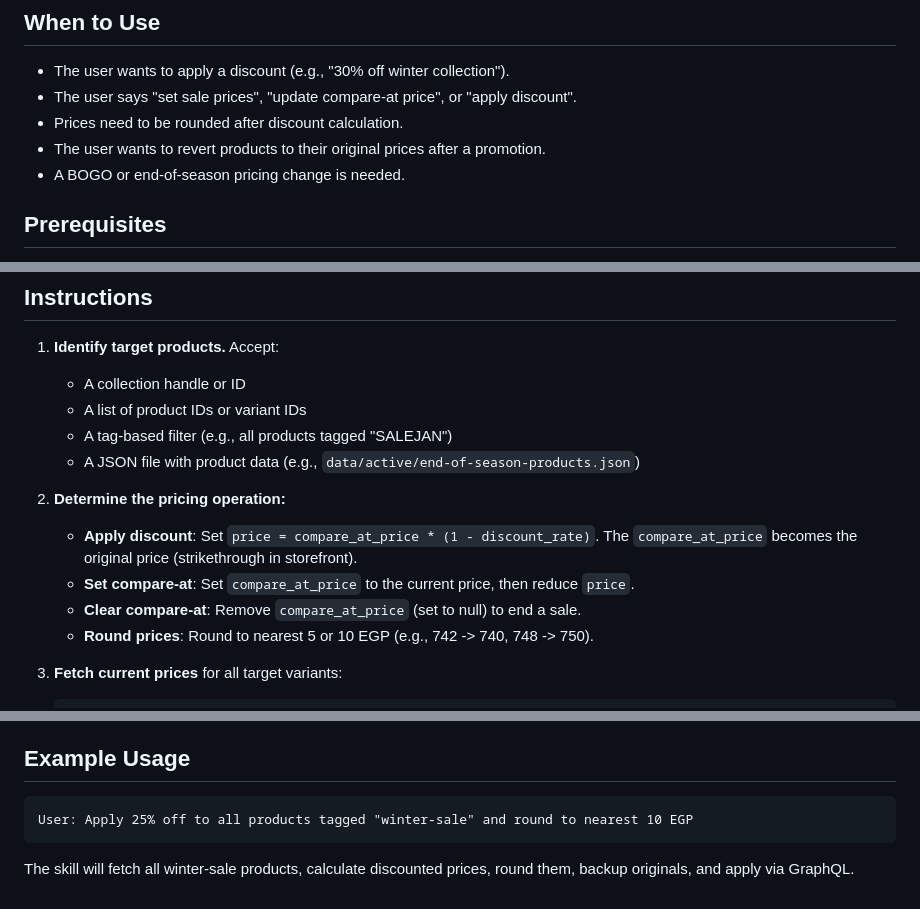
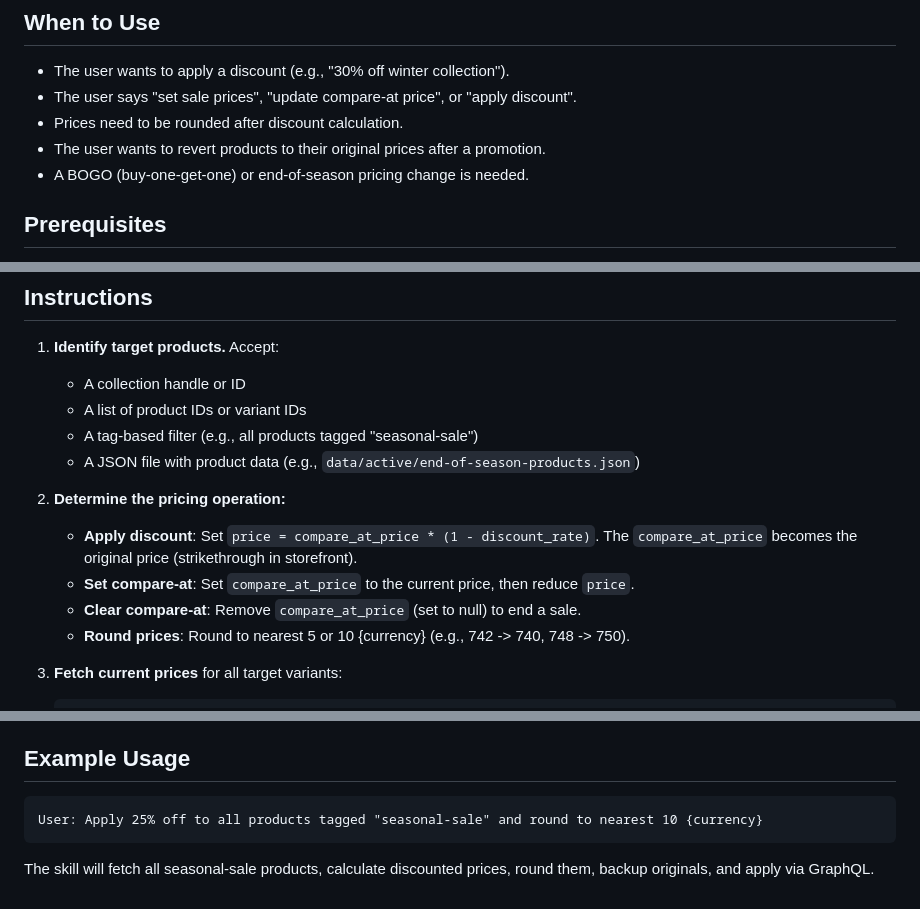
Before and after one commit to mazinzaki911/agentic-ecom-playbook, a Markdown page: skills/price-engine.SKILL.md, 3 parts joined by grey strips. Drawn GitHub-style.

Commit message:
fix: remove store-specific references from price-engine.SKILL.md

````diff
--- a/skills/price-engine.SKILL.md
+++ b/skills/price-engine.SKILL.md
@@ -15,7 +15,7 @@ Automate bulk pricing operations on Shopify: apply percentage discounts to varia
 - The user says "set sale prices", "update compare-at price", or "apply discount".
 - Prices need to be rounded after discount calculation.
 - The user wants to revert products to their original prices after a promotion.
-- A BOGO or end-of-season pricing change is needed.
+- A BOGO (buy-one-get-one) or end-of-season pricing change is needed.
 
 ## Prerequisites
 
@@ -45,14 +45,14 @@ This means the skill never goes stale — even if Shopify changes their API sche
 1. **Identify target products.** Accept:
    - A collection handle or ID
    - A list of product IDs or variant IDs
-   - A tag-based filter (e.g., all products tagged "SALEJAN")
+   - A tag-based filter (e.g., all products tagged "seasonal-sale")
    - A JSON file with product data (e.g., `data/active/end-of-season-products.json`)
 
 2. **Determine the pricing operation:**
    - **Apply discount**: Set `price = compare_at_price * (1 - discount_rate)`. The `compare_at_price` becomes the original price (strikethrough in storefront).
    - **Set compare-at**: Set `compare_at_price` to the current price, then reduce `price`.
    - **Clear compare-at**: Remove `compare_at_price` (set to null) to end a sale.
-   - **Round prices**: Round to nearest 5 or 10 EGP (e.g., 742 -> 740, 748 -> 750).
+   - **Round prices**: Round to nearest 5 or 10 {currency} (e.g., 742 -> 740, 748 -> 750).
 
 3. **Fetch current prices** for all target variants:
    ```graphql
@@ -134,7 +134,7 @@ This means the skill never goes stale — even if Shopify changes their API sche
 ## Example Usage
 
 ```
-User: Apply 25% off to all products tagged "winter-sale" and round to nearest 10 EGP
+User: Apply 25% off to all products tagged "seasonal-sale" and round to nearest 10 {currency}
 ```
 
-The skill will fetch all winter-sale products, calculate discounted prices, round them, backup originals, and apply via GraphQL.
+The skill will fetch all seasonal-sale products, calculate discounted prices, round them, backup originals, and apply via GraphQL.
````
